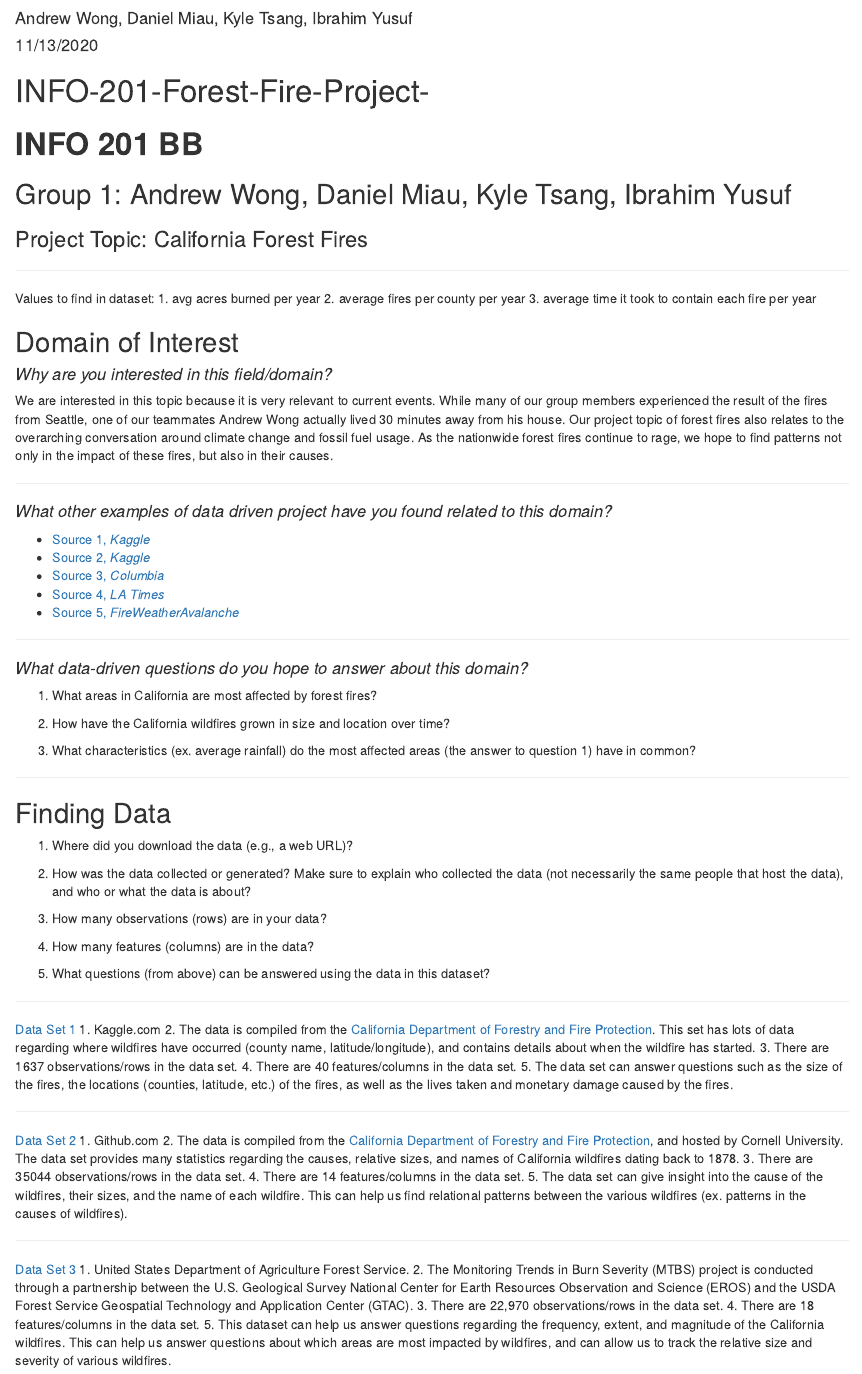
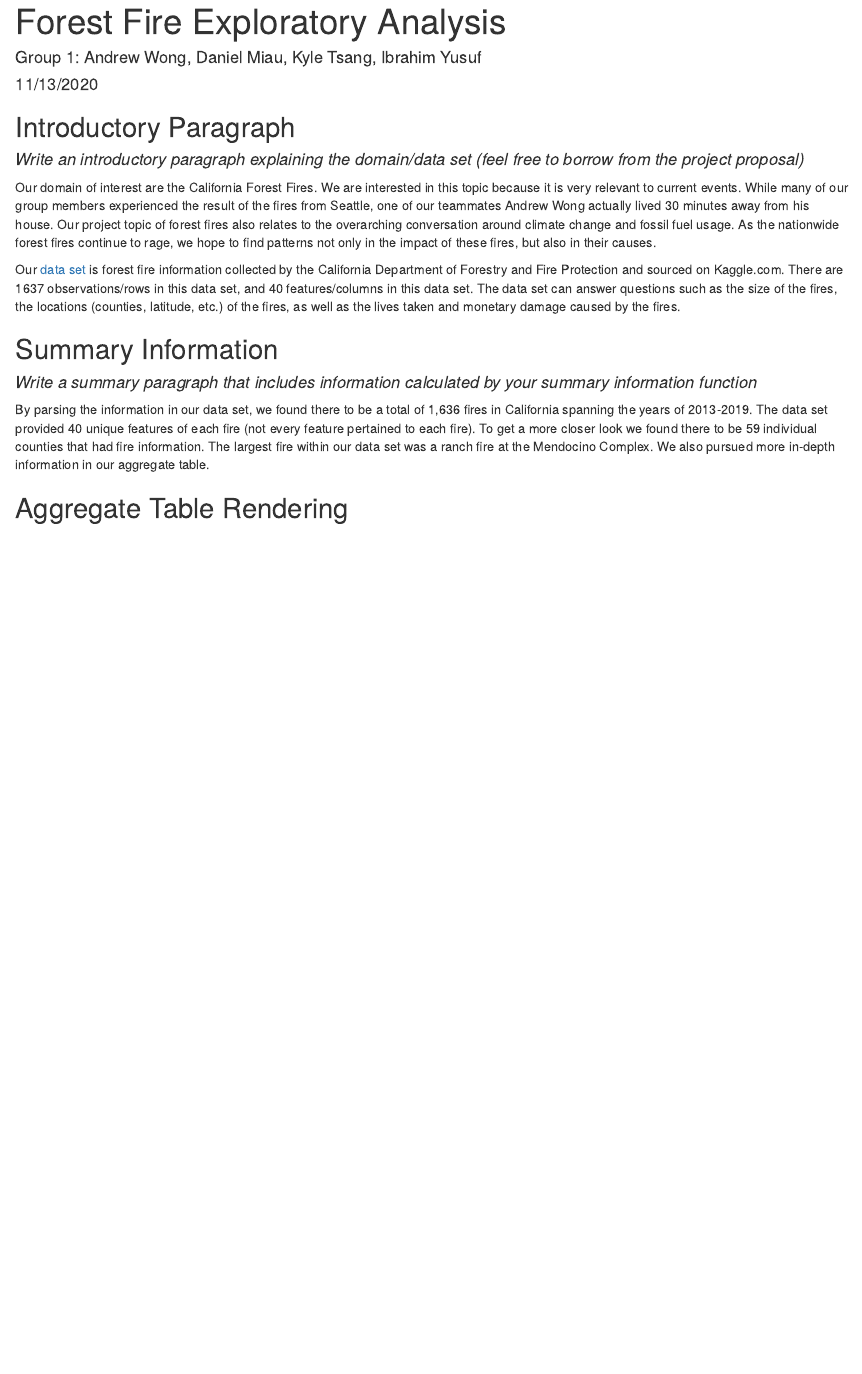
Before and after one commit to dmiau88/INFO-201-Forest-Fire-Project-, an R Markdown document (Markdown.Rmd): the page in a window 1100 px wide, from 60 px down before the commit and from 20 px down after it. Rendered offline with R 4.5, knitr and Pandoc, with nearby package versions.

Commit message:
markdown work in progress

````diff
--- a/Markdown.Rmd
+++ b/Markdown.Rmd
@@ -1,33 +1,27 @@
 ---
-title: "Forest Fire"
-author: "Andrew Wong, Daniel Miau, Kyle Tsang, Ibrahim Yusuf"
+title: "Forest Fire Exploratory Analysis"
+author: "Group 1: Andrew Wong, Daniel Miau, Kyle Tsang, Ibrahim Yusuf"
 date: "11/13/2020"
 output: html_document
 ---
-# INFO-201-Forest-Fire-Project-
-
-# **INFO 201 BB**
-## Group 1: Andrew Wong, Daniel Miau, Kyle Tsang, Ibrahim Yusuf
-### Project Topic: California Forest Fires
-
----
-
-Values to find in dataset:
-1. avg acres burned per year
-2. average fires per county per year
-3. average time it took to contain each fire per year
 
 ```{r setup, include=FALSE}
 ```
 
 
-## Domain of Interest
+## Introductory Paragraph
 
-#### _Why are you interested in this field/domain?_
+#### _Write an introductory paragraph explaining the domain/data set (feel free to borrow from the project proposal)_
 
-We are interested in this topic because it is very relevant to current events. While many of our
-group members experienced the result of the fires from Seattle, one of our teammates Andrew Wong
-actually lived 30 minutes away from his house. Our project topic of forest fires also relates to
-the overarching conversation around climate change and fossil fuel usage. As the nationwide forest
-fires continue to rage, we hope to find patterns not only in the impact of these fires, but also in
-their causes.
+Our domain of interest are the California Forest Fires. We are interested in this topic because it is very relevant to current events. While many of our group members experienced the result of the fires from Seattle, one of our teammates Andrew Wong actually lived 30 minutes away from his house. Our project topic of forest fires also relates to the overarching conversation around climate change and fossil fuel usage. As the nationwide forest fires continue to rage, we hope to find patterns not only in the impact of these fires, but also in their causes.
+
+
+Our [data set](https://www.kaggle.com/ananthu017/california-wildfire-incidents-20132020) is forest fire information collected by the California Department of Forestry and Fire Protection and sourced on Kaggle.com. There are 1637 observations/rows in this data set, and 40 features/columns in this data set. The data set can answer questions such as the size of the fires, the locations (counties, latitude, etc.) of the fires, as well as the lives taken and monetary damage caused by the fires.
+
+## Summary Information
+
+#### _Write a summary paragraph that includes information calculated by your summary information function_
+
+By parsing the information in our data set, we found there to be a total of 1,636 fires in California spanning the years of 2013-2019. The data set provided 40 unique features of each fire (not every feature pertained to each fire). To get a more closer look we found there to be 59 individual counties that had fire information. The largest fire within our data set was a ranch fire at the Mendocino Complex. We also pursued more in-depth information in our aggregate table.
+
+## Aggregate Table Rendering
@@ -37,73 +43,0 @@ their causes.
-#### _What other examples of data driven project have you found related to this domain?_
--	[Source 1, _Kaggle_](https://www.kaggle.com/rtatman/188-million-us-wildfires)
--  [Source 2, _Kaggle_](https://www.kaggle.com/ananthu017/california-wildfire-incidents-20132020)
--	[Source 3, _Columbia_](http://www.columbia.edu/~yh2693/ForestFire.html)
--	[Source 4, _LA Times_](https://www.latimes.com/wildfires-map/)
--	[Source 5, _FireWeatherAvalanche_](https://www.fireweatheravalanche.org/fire/)
-
-----
-
-#### _What data-driven questions do you hope to answer about this domain?_
-1.	What areas in California are most affected by forest fires?
-```{r}
-```
-2.	How have the California wildfires grown in size and location over time?
-```{r}
-```
-3.  What characteristics (ex. average rainfall) do the most affected areas (the answer to
-    question 1) have in common?
-```{r}
-```
-
-----
-
-## Finding Data
-
-1. Where did you download the data (e.g., a web URL)?
-```{r}
-```
-2. How was the data collected or generated? Make sure to explain who collected the data
-   (not necessarily the same people that host the data), and who or what the data is about?
-```{r}
-```
-3. How many observations (rows) are in your data?
-```{r}
-```
-4. How many features (columns) are in the data?
-```{r}
-```
-5. What questions (from above) can be answered using the data in this dataset?
-```{r}
-```
-
-----
-
-[Data Set 1](https://www.kaggle.com/ananthu017/california-wildfire-incidents-20132020)
-1. Kaggle.com
-2. The data is compiled from the [California Department of Forestry and Fire Protection](https://www.fire.ca.gov/). This set has lots of data regarding where wildfires have occurred (county name, latitude/longitude), and contains details about when the wildfire has started.
-3. There are 1637 observations/rows in the data set.
-4. There are 40 features/columns in the data set.
-5. The data set can answer questions such as the size of the fires, the locations (counties,
-   latitude, etc.) of the fires, as well as the lives taken and monetary damage caused by the fires.
-
-----
-
-[Data Set 2](https://github.com/CornellCAC/CVW_PyDataSci1/blob/master/data/wildfires/Fires_100.xlsx)
-1. Github.com
-2. The data is compiled from the [California Department of Forestry and Fire Protection](https://www.fire.ca.gov/),
-   and hosted by Cornell University. The data set provides many statistics regarding the causes, relative sizes, and names of California wildfires dating back to 1878.
-3. There are 35044 observations/rows in the data set.
-4. There are 14 features/columns in the data set.
-5. The data set can give insight into the cause of the wildfires, their sizes, and the name of
-   each wildfire. This can help us find relational patterns between the various wildfires (ex. patterns in the causes of wildfires).
-
-----
-
-[Data Set 3](https://enterprisecontentnew-usfs.hub.arcgis.com/datasets/monitoring-trends-in-burn-severity-fire-occurrence-locations-feature-layer)
-1. United States Department of Agriculture Forest Service.
-2. The Monitoring Trends in Burn Severity (MTBS) project is conducted through a partnership between the U.S. Geological Survey National Center for Earth Resources Observation and Science (EROS) and the USDA Forest Service Geospatial Technology and Application Center (GTAC).
-3. There are 22,970 observations/rows in the data set.
-4. There are 18 features/columns in the data set.
-5. This dataset can help us answer questions regarding the frequency, extent, and magnitude of the California wildfires. This can help us answer questions about which areas are most impacted by wildfires, and can allow us to track the relative size and severity of various wildfires.
-
-----
````
Also changed, not shown: Markdown.html (added), Markdown.Rmd (15 more changed lines).
